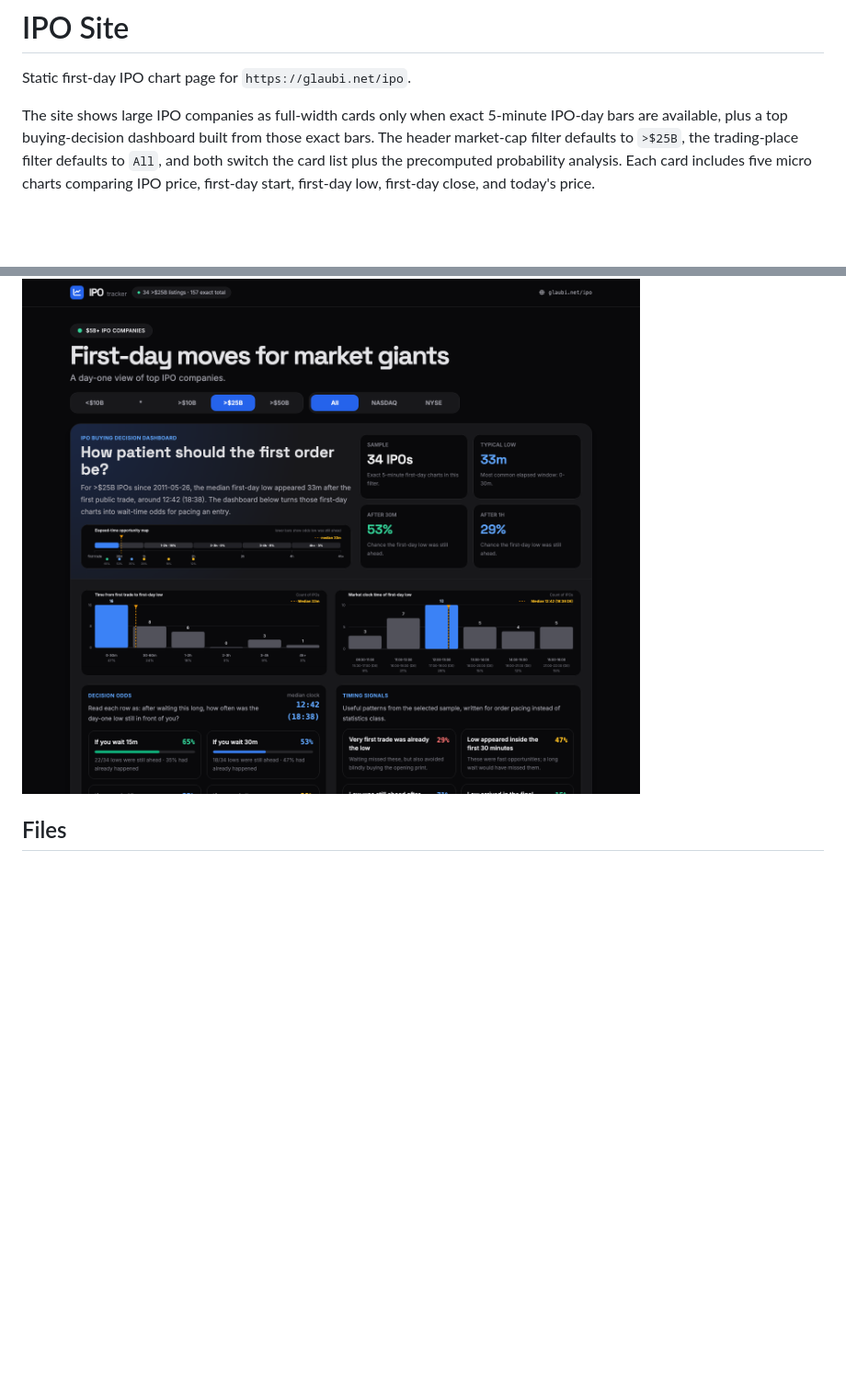
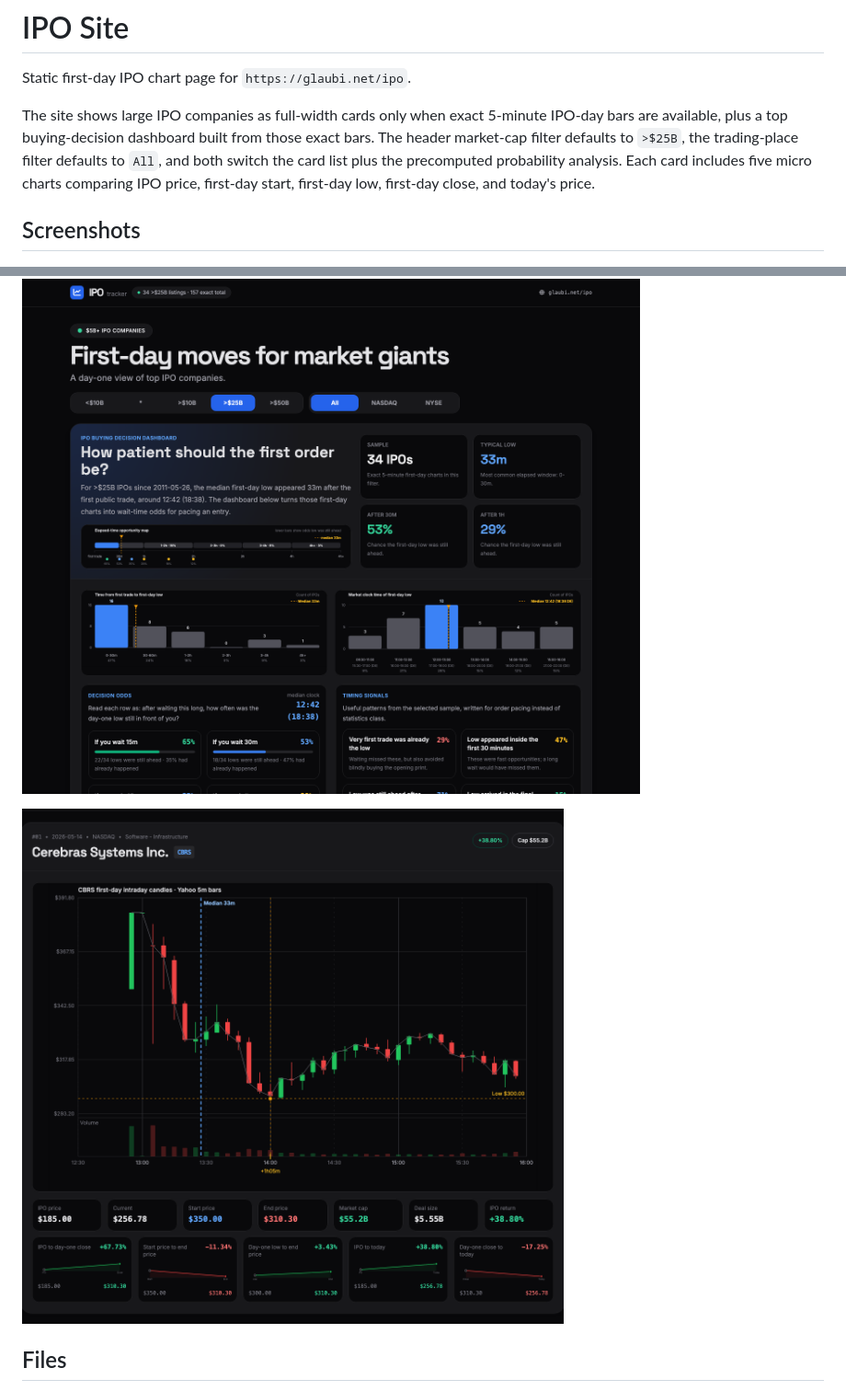
Before and after one commit to robertZaufall/ipo, a Markdown page: README.md, 2 parts joined by grey strips. Shown: that part at 92% size. GitHub-like rendering; pictures changed too: docs/latest-ipo-card.png (added); blank space fills up the shorter version.

Commit message:
Add latest IPO screenshot

```diff
--- a/README.md
+++ b/README.md
@@ -4,7 +4,11 @@ Static first-day IPO chart page for `https://glaubi.net/ipo`.
 
 The site shows large IPO companies as full-width cards only when exact 5-minute IPO-day bars are available, plus a top buying-decision dashboard built from those exact bars. The header market-cap filter defaults to `>$25B`, the trading-place filter defaults to `All`, and both switch the card list plus the precomputed probability analysis. Each card includes five micro charts comparing IPO price, first-day start, first-day low, first-day close, and today's price.
 
+## Screenshots
+
 ![IPO decision dashboard screenshot](docs/ipo-dashboard.png)
+
+![Latest IPO card screenshot](docs/latest-ipo-card.png)
 
 ## Files
 
```
